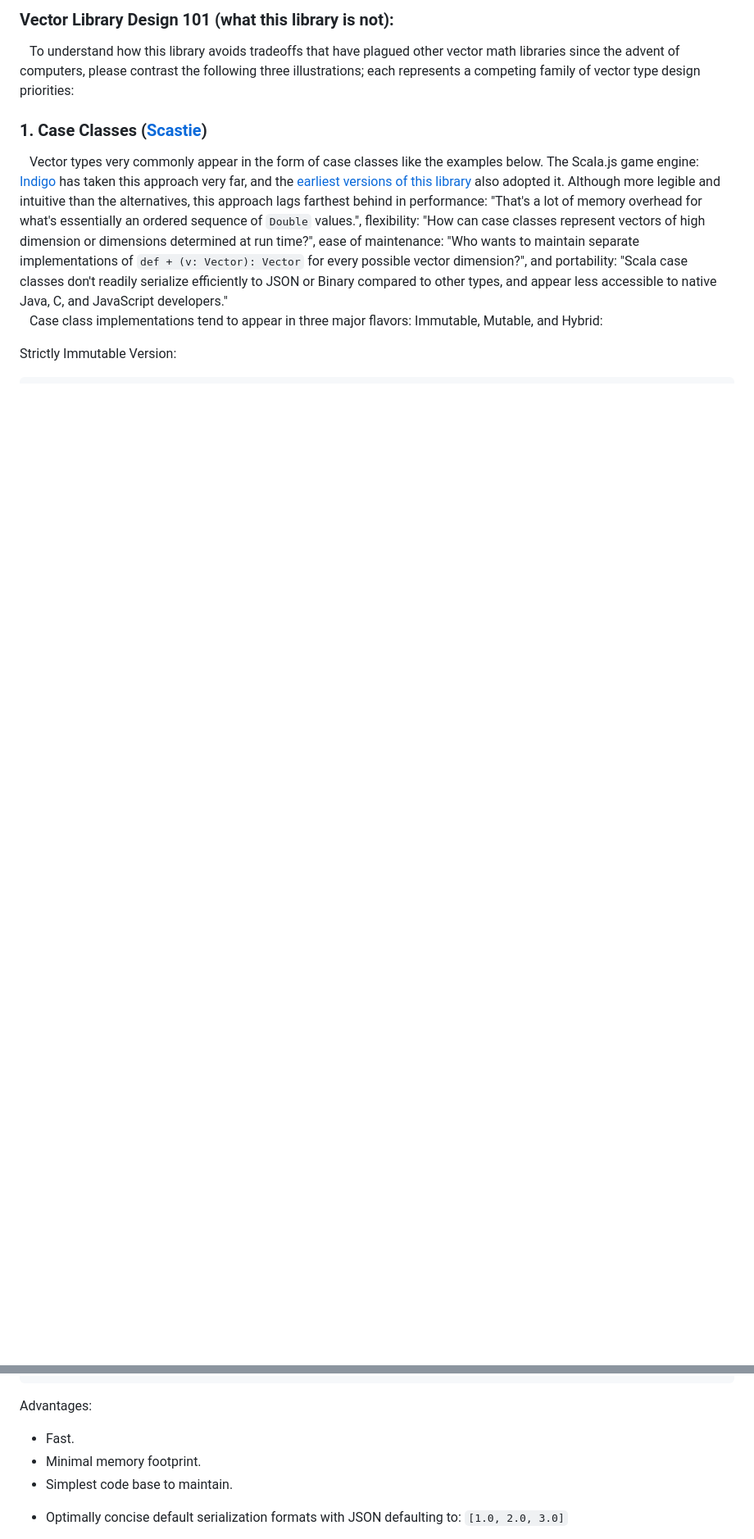
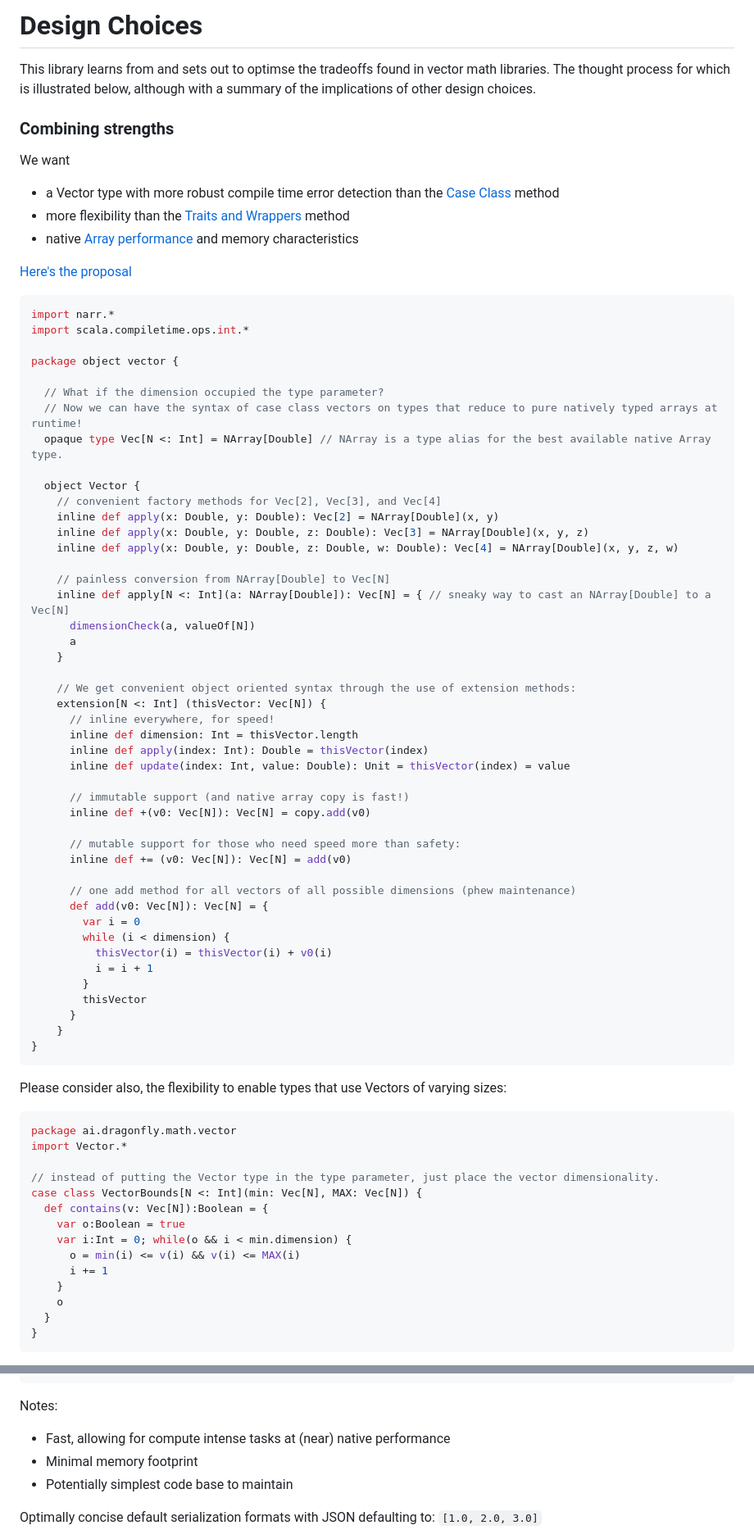
Before and after one commit to dragonfly-ai/slash, a Markdown page: docs/design/design.md, 2 parts joined by grey strips. Shown at 82% size. GitHub-like rendering; blank space fills up the shorter version.

Commit message:
design notes and matrix docs

````diff
--- a/docs/design/design.md
+++ b/docs/design/design.md
@@ -1,11 +1,80 @@
 
-<h3>Vector Library Design 101 (what this library is not):</h3>
+# Design Choices
 
-&nbsp;&nbsp;&nbsp;To understand how this library avoids tradeoffs that have plagued other vector math libraries since the advent of computers, please contrast the following three illustrations; each represents a competing family of vector type design priorities:
+This library learns from and sets out to optimse the tradeoffs found in vector math libraries. The thought process for which is illustrated below, although with a summary of the implications of other design choices.
 
-<h3>1. Case Classes (<a href="https://scastie.scala-lang.org/ClaUW7DmQOCtT2rlAhFEtg">Scastie</a>)</h3>
+### Combining strengths
 
-&nbsp;&nbsp;&nbsp;Vector types very commonly appear in the form of case classes like the examples below.  The Scala.js game engine: <a href="https://github.com/PurpleKingdomGames/indigo/blob/main/indigo/indigo/src/main/scala/indigo/shared/datatypes/Vector2.scala#L5">Indigo</a> has taken this approach very far, and the <a href="https://github.com/dragonfly-ai/vector/commit/6ea051e89f0272a099662d7a9d565a9bea77be23#diff-2b17728622fdb5f2e6eb99607354b2652b818bbe28bd39117f68f3bac034c9f0R10">earliest versions of this library</a> also adopted it.  Although more legible and intuitive than the alternatives, this approach lags farthest behind in performance: "That's a lot of memory overhead for what's essentially an ordered sequence of `Double` values.", flexibility: "How can case classes represent vectors of high dimension or dimensions determined at run time?", ease of maintenance: "Who wants to maintain separate implementations of `def + (v: Vector): Vector` for every possible vector dimension?", and portability: "Scala case classes don't readily serialize efficiently to JSON or Binary compared to other types, and appear less accessible to native Java, C, and JavaScript developers."<br />
-&nbsp;&nbsp;&nbsp;Case class implementations tend to appear in three major flavors: Immutable, Mutable, and Hybrid:
+We want
 
-Strictly Immutable Version:
+- a Vector type with more robust compile time error detection than the [Case Class](#case-classes) method
+- more flexibility than the [Traits and Wrappers](#wrappers-and-traits) method
+- native [Array performance](#arrays) and memory characteristics
+
+[Here's the proposal](https://github.com/dragonfly-ai/vector/blob/cb962a3b9d154eea37ffec877b25fa256e374ba7/vector/shared/src/main/scala/ai/dragonfly/math/vector/package.scala#L27)
+
+```scala
+import narr.*
+import scala.compiletime.ops.int.*
+
+package object vector {
+
+  // What if the dimension occupied the type parameter?
+  // Now we can have the syntax of case class vectors on types that reduce to pure natively typed arrays at runtime!
+  opaque type Vec[N <: Int] = NArray[Double] // NArray is a type alias for the best available native Array type.
+
+  object Vector {
+    // convenient factory methods for Vec[2], Vec[3], and Vec[4]
+    inline def apply(x: Double, y: Double): Vec[2] = NArray[Double](x, y)
+    inline def apply(x: Double, y: Double, z: Double): Vec[3] = NArray[Double](x, y, z)
+    inline def apply(x: Double, y: Double, z: Double, w: Double): Vec[4] = NArray[Double](x, y, z, w)
+
+    // painless conversion from NArray[Double] to Vec[N]
+    inline def apply[N <: Int](a: NArray[Double]): Vec[N] = { // sneaky way to cast an NArray[Double] to a Vec[N]
+      dimensionCheck(a, valueOf[N])
+      a
+    }
+
+    // We get convenient object oriented syntax through the use of extension methods:
+    extension[N <: Int] (thisVector: Vec[N]) {
+      // inline everywhere, for speed!
+      inline def dimension: Int = thisVector.length
+      inline def apply(index: Int): Double = thisVector(index)
+      inline def update(index: Int, value: Double): Unit = thisVector(index) = value
+
+      // immutable support (and native array copy is fast!)
+      inline def +(v0: Vec[N]): Vec[N] = copy.add(v0)
+
+      // mutable support for those who need speed more than safety:
+      inline def += (v0: Vec[N]): Vec[N] = add(v0)
+
+      // one add method for all vectors of all possible dimensions (phew maintenance)
+      def add(v0: Vec[N]): Vec[N] = {
+        var i = 0
+        while (i < dimension) {
+          thisVector(i) = thisVector(i) + v0(i)
+          i = i + 1
+        }
+        thisVector
+      }
+    }
+}
+```
+Please consider also, the flexibility to enable types that use Vectors of varying sizes:
+```scala
+package ai.dragonfly.math.vector
+import Vector.*
+
+// instead of putting the Vector type in the type parameter, just place the vector dimensionality.
+case class VectorBounds[N <: Int](min: Vec[N], MAX: Vec[N]) {
+  def contains(v: Vec[N]):Boolean = {
+    var o:Boolean = true
+    var i:Int = 0; while(o && i < min.dimension) {
+      o = min(i) <= v(i) && v(i) <= MAX(i)
+      i += 1
+    }
+    o
+  }
+}
+```
+
@@ -290,12 +359,12 @@ object Vector {
 }
 ```
 
-Advantages:
-<ul>
-<li>Fast.</li>
-<li>Minimal memory footprint.</li>
-<li>Simplest code base to maintain.</li>
-<li>
+Notes:
+
+- Fast, allowing for compute intense tasks at (near) native performance
+- Minimal memory footprint
+- Potentially simplest code base to maintain
+
 
 Optimally concise default serialization formats with JSON defaulting to:
 `[1.0, 2.0, 3.0]`
````
Also changed, not shown: other parts of docs/design/design.md (+76 -148 lines), docs/design/matrix.md (deleted, +0 -29 lines), docs/matrix/matrix.md (added, +27 -0 lines).
